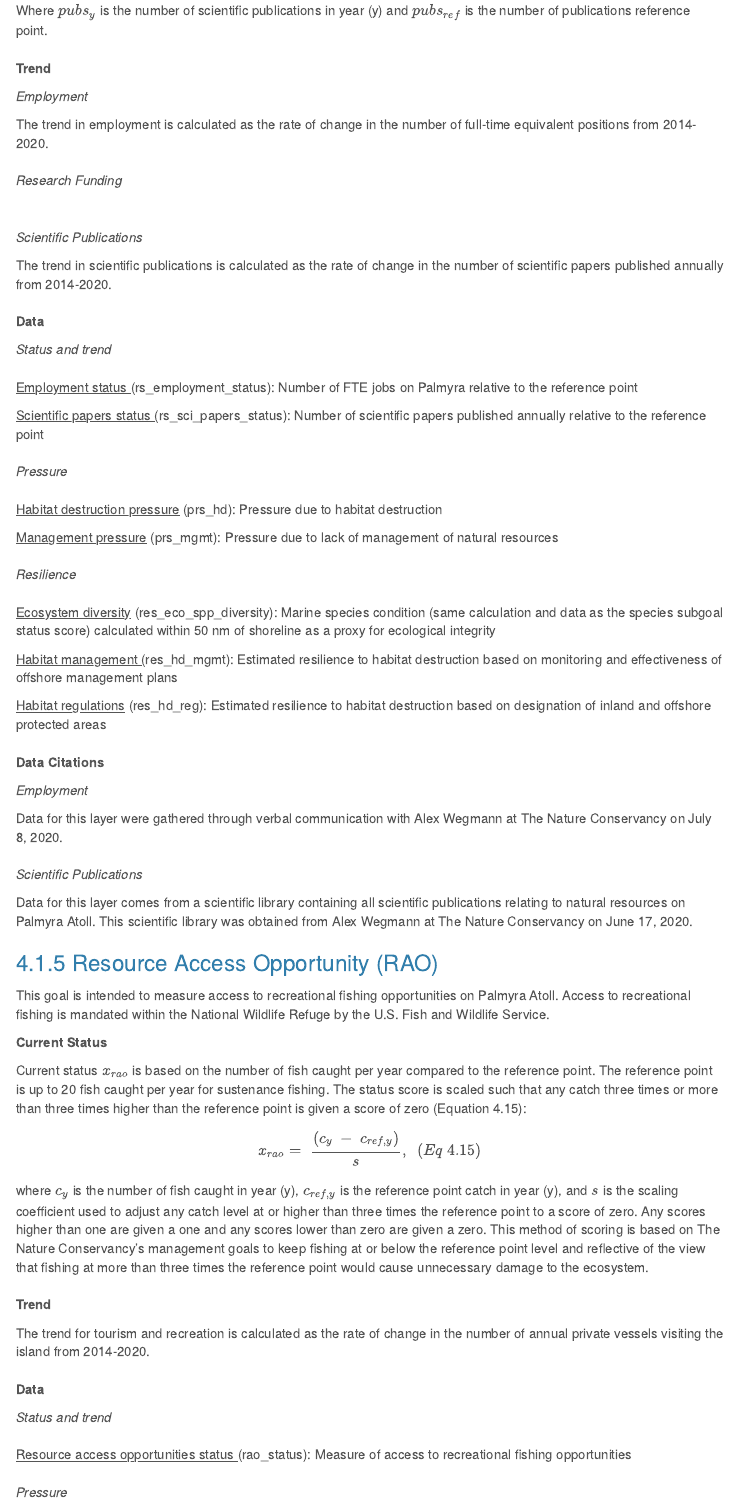
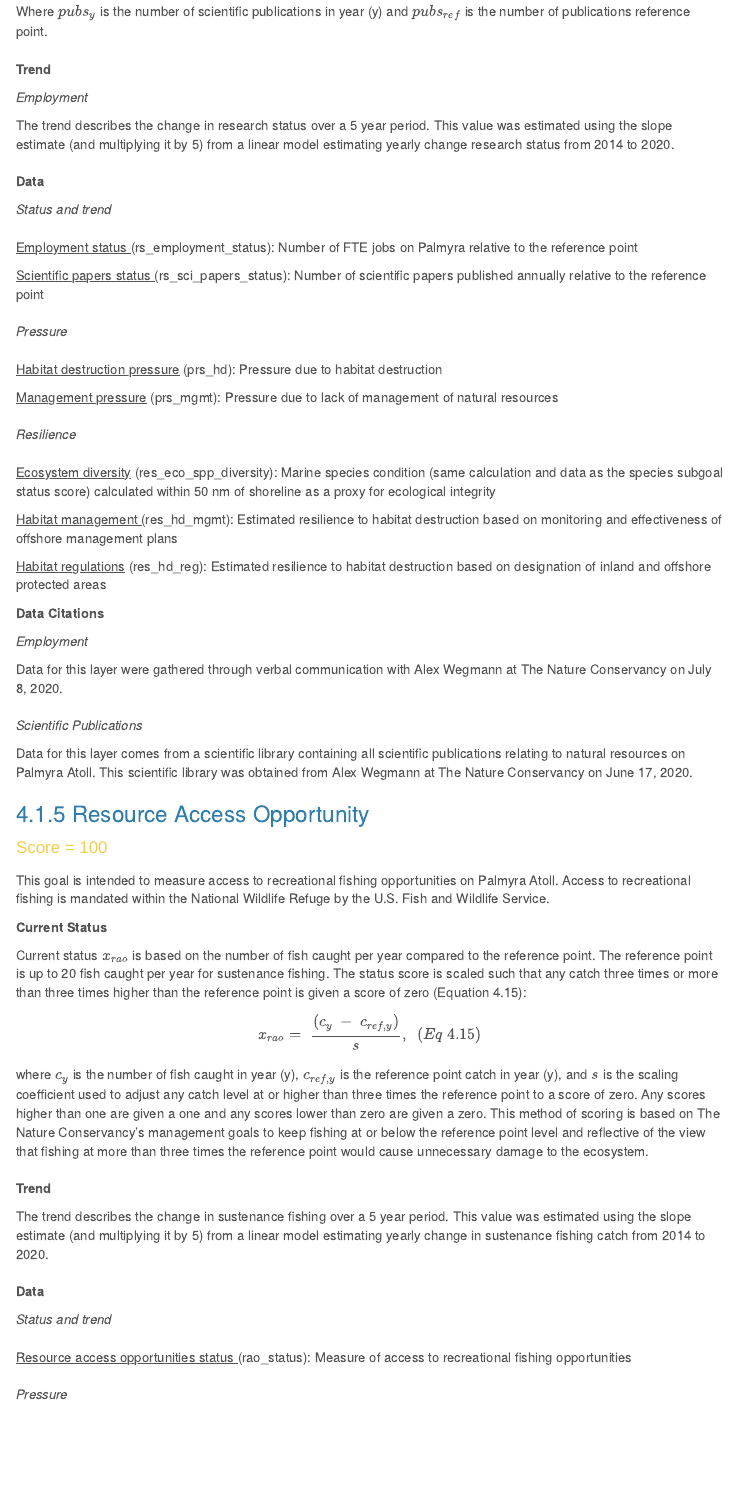
Before and after one commit to OHI-4site/pal-scores, an R Markdown document (documents/methods-results/Supplement.Rmd): the page in a window 1100 px wide, from 430 px down before the commit and from 480 px down after it, so that both start at the same text. Rendered offline with R 4.5, knitr and Pandoc, with nearby package versions; a font, style sheet, LaTeX package, included part or bibliography that could not be used is replaced or left out; menus at the side of the page are left out; common packages that the code uses without loading them are loaded.

Commit message:
Edits to Resource Access Opportunities

```diff
--- a/documents/methods-results/Supplement.Rmd
+++ b/documents/methods-results/Supplement.Rmd
@@ -715,13 +717,7 @@ Where $pubs_{y}$ is the number of scientific publications in year (y) and $pubs_
 
 *Employment*
 
-The trend in employment is calculated as the rate of change in the number of full-time equivalent positions from 2014-2020.
-<br>
-*Research Funding*
-<br>
-*Scientific Publications*
-
-The trend in scientific publications is calculated as the rate of change in the number of scientific papers published annually from 2014-2020.
+The trend describes the change in research status over a 5 year period. This value was estimated using the slope estimate (and multiplying it by 5) from a linear model estimating yearly change research status from 2014 to 2020.
 <br>
 **Data**
 
@@ -753,7 +750,9 @@ Data for this layer were gathered through verbal communication with Alex Wegmann
 
 Data for this layer comes from a scientific library containing all scientific publications relating to natural resources on Palmyra Atoll. This scientific library was obtained from Alex Wegmann at The Nature Conservancy on June 17, 2020.
 
-### Resource Access Opportunity (RAO)
+### Resource Access Opportunity
+
+<span style="color: #f2cf4a; font-family: Arial, sans-serif; font-size: large;">Score = 100</span>
 
 This goal is intended to measure access to recreational fishing opportunities on Palmyra Atoll. Access to recreational fishing is mandated within the National Wildlife Refuge by the U.S. Fish and Wildlife Service.
 
@@ -768,7 +767,7 @@ where $c_{y}$ is the number of fish caught in year (y), $c_{ref,y}$ is the refer
 <br>
 **Trend**
 
-The trend for tourism and recreation is calculated as the rate of change in the number of annual private vessels visiting the island from 2014-2020.
+The trend describes the change in sustenance fishing over a 5 year period. This value was estimated using the slope estimate (and multiplying it by 5) from a linear model estimating yearly change in sustenance fishing catch from 2014 to 2020.
 <br>
 **Data**
 
```
Also changed, not shown: documents/methods-results/Supplement.Rmd (5 more changed lines).
